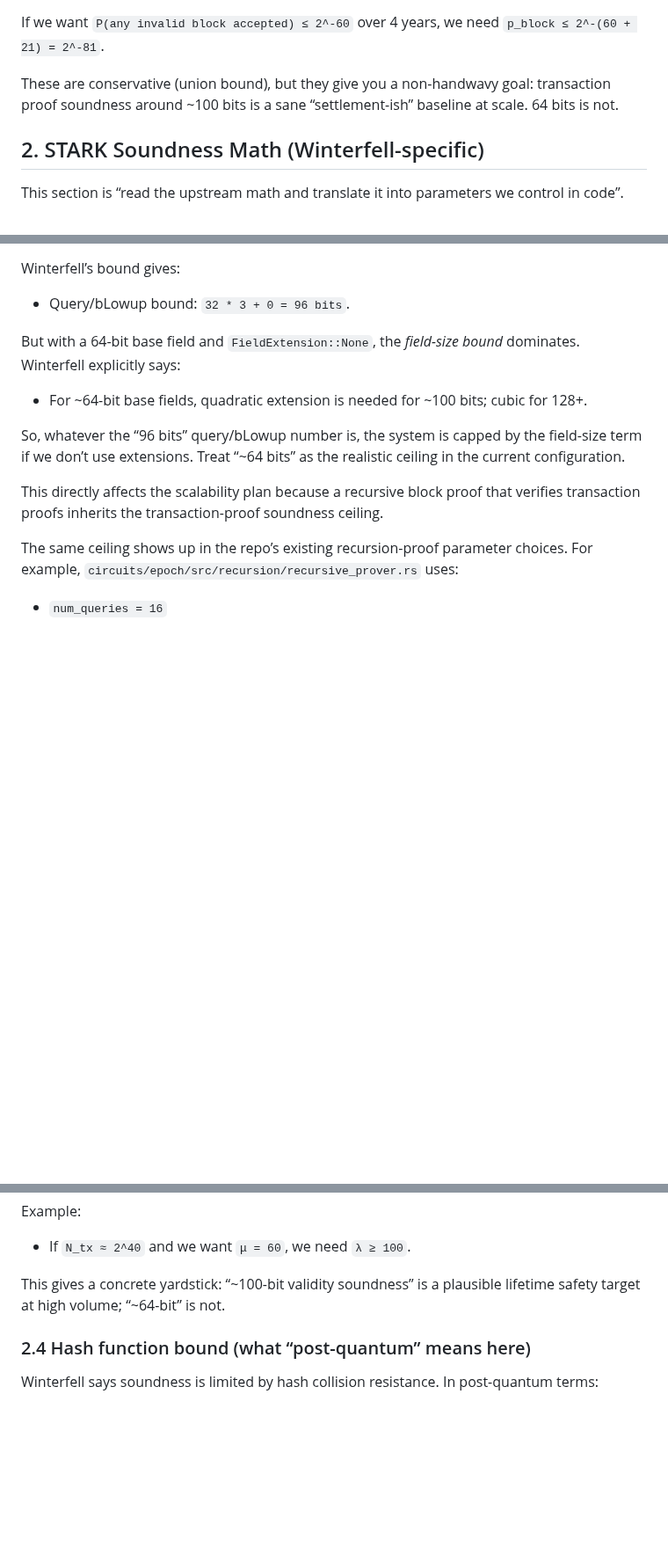
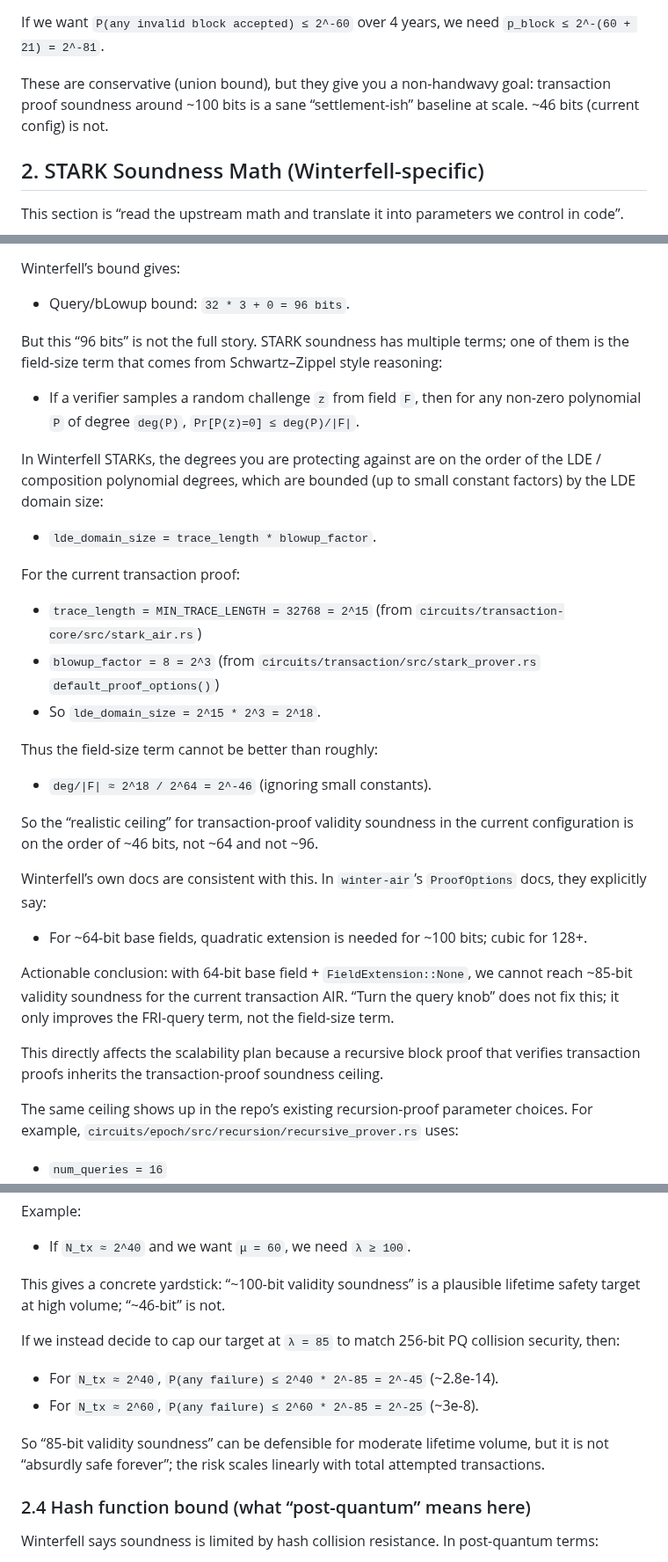
Before and after one commit to Pauli-Group/Hegemon, a Markdown page: .agent/scalability_architecture_math.md, 3 parts joined by grey strips. Shown at 88% size. Rendered like a GitHub page; blank space fills up the shorter version.

Commit message:
feat: update scalability architecture exec plan and math notes to reflect proof parameter adjustments and security targets

```diff
--- a/.agent/scalability_architecture_math.md
+++ b/.agent/scalability_architecture_math.md
@@ -62,7 +70,7 @@ If we want `P(any invalid tx accepted) ≤ 2^-60`, we need `p_tx ≤ 2^-(60 + 40
 
 If we want `P(any invalid block accepted) ≤ 2^-60` over 4 years, we need `p_block ≤ 2^-(60 + 21) = 2^-81`.
 
-These are conservative (union bound), but they give you a non-handwavy goal: transaction proof soundness around ~100 bits is a sane “settlement-ish” baseline at scale. 64 bits is not.
+These are conservative (union bound), but they give you a non-handwavy goal: transaction proof soundness around ~100 bits is a sane “settlement-ish” baseline at scale. ~46 bits (current config) is not.
 
 ## 2. STARK Soundness Math (Winterfell-specific)
 
@@ -92,11 +100,31 @@ Winterfell’s bound gives:
 
 - Query/bLowup bound: `32 * 3 + 0 = 96 bits`.
 
-But with a 64-bit base field and `FieldExtension::None`, the *field-size bound* dominates. Winterfell explicitly says:
+But this “96 bits” is not the full story. STARK soundness has multiple terms; one of them is the field-size term that comes from Schwartz–Zippel style reasoning:
+
+- If a verifier samples a random challenge `z` from field `F`, then for any non-zero polynomial `P` of degree `deg(P)`, `Pr[P(z)=0] ≤ deg(P)/|F|`.
+
+In Winterfell STARKs, the degrees you are protecting against are on the order of the LDE / composition polynomial degrees, which are bounded (up to small constant factors) by the LDE domain size:
+
+- `lde_domain_size = trace_length * blowup_factor`.
+
+For the current transaction proof:
+
+- `trace_length = MIN_TRACE_LENGTH = 32768 = 2^15` (from `circuits/transaction-core/src/stark_air.rs`)
+- `blowup_factor = 8 = 2^3` (from `circuits/transaction/src/stark_prover.rs` `default_proof_options()`)
+- So `lde_domain_size = 2^15 * 2^3 = 2^18`.
+
+Thus the field-size term cannot be better than roughly:
+
+- `deg/|F| ≈ 2^18 / 2^64 = 2^-46` (ignoring small constants).
+
+So the “realistic ceiling” for transaction-proof validity soundness in the current configuration is on the order of ~46 bits, not ~64 and not ~96.
+
+Winterfell’s own docs are consistent with this. In `winter-air`’s `ProofOptions` docs, they explicitly say:
 
 - For ~64-bit base fields, quadratic extension is needed for ~100 bits; cubic for 128+.
 
-So, whatever the “96 bits” query/bLowup number is, the system is capped by the field-size term if we don’t use extensions. Treat “~64 bits” as the realistic ceiling in the current configuration.
+Actionable conclusion: with 64-bit base field + `FieldExtension::None`, we cannot reach ~85-bit validity soundness for the current transaction AIR. “Turn the query knob” does not fix this; it only improves the FRI-query term, not the field-size term.
 
 This directly affects the scalability plan because a recursive block proof that verifies transaction proofs inherits the transaction-proof soundness ceiling.
 
@@ -155,7 +183,14 @@ Example:
 
 - If `N_tx ≈ 2^40` and we want `μ = 60`, we need `λ ≥ 100`.
 
-This gives a concrete yardstick: “~100-bit validity soundness” is a plausible lifetime safety target at high volume; “~64-bit” is not.
+This gives a concrete yardstick: “~100-bit validity soundness” is a plausible lifetime safety target at high volume; “~46-bit” is not.
+
+If we instead decide to cap our target at `λ = 85` to match 256-bit PQ collision security, then:
+
+- For `N_tx ≈ 2^40`, `P(any failure) ≤ 2^40 * 2^-85 = 2^-45` (~2.8e-14).
+- For `N_tx ≈ 2^60`, `P(any failure) ≤ 2^60 * 2^-85 = 2^-25` (~3e-8).
+
+So “85-bit validity soundness” can be defensible for moderate lifetime volume, but it is not “absurdly safe forever”; the risk scales linearly with total attempted transactions.
 
 ### 2.4 Hash function bound (what “post-quantum” means here)
 
```
Also changed, not shown: other parts of .agent/scalability_architecture_math.md (+12 -4 lines), .agent/scalability_architecture_execplan.md (+13 -4 lines).
